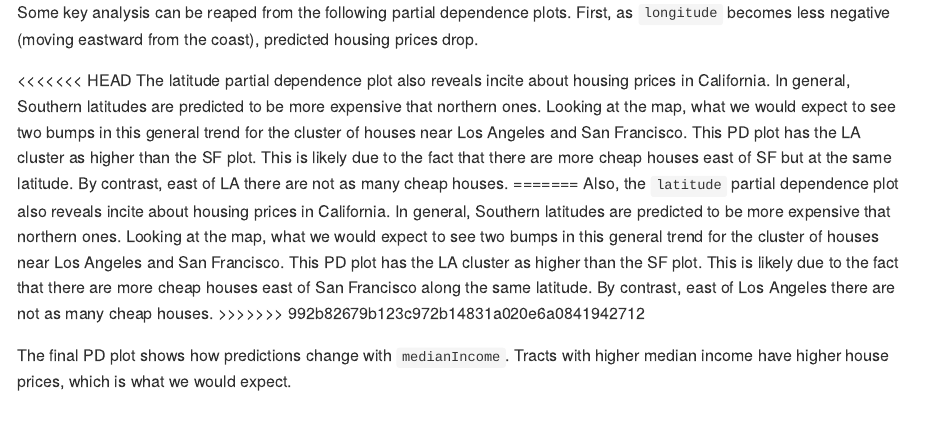
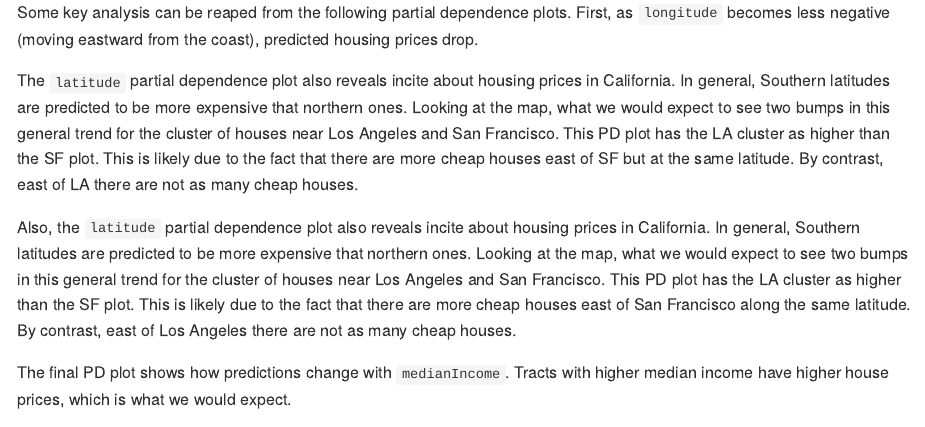
Before and after one commit to amal-kadri/Data-Mining-Assignment-3, an R Markdown document (assignment3.Rmd): the page in a window 1100 px wide, from 3600 px down. The pictures show the output file assignment3.md that the author committed with the source, drawn offline in the style of GitHub.

```diff
--- a/assignment3.Rmd
+++ b/assignment3.Rmd
@@ -120,11 +120,9 @@
 
 Some key analysis can be reaped from the following partial dependence plots. First, as `longitude` becomes less negative (moving eastward from the coast), predicted housing prices drop.
 
-<<<<<<< HEAD
-The latitude partial dependence plot also reveals incite about housing prices in California. In general, Southern latitudes are predicted to be more expensive that northern ones. Looking at the map, what we would expect to see two bumps in this general trend for the cluster of houses near Los Angeles and San Francisco. This PD plot has the LA cluster as higher than the SF plot. This is likely due to the fact that there are more cheap houses east of SF but at the same latitude. By contrast, east of LA there are not as many cheap houses.
-=======
+The `latitude` partial dependence plot also reveals incite about housing prices in California. In general, Southern latitudes are predicted to be more expensive that northern ones. Looking at the map, what we would expect to see two bumps in this general trend for the cluster of houses near Los Angeles and San Francisco. This PD plot has the LA cluster as higher than the SF plot. This is likely due to the fact that there are more cheap houses east of SF but at the same latitude. By contrast, east of LA there are not as many cheap houses.
+
 Also, the `latitude` partial dependence plot also reveals incite about housing prices in California. In general, Southern latitudes are predicted to be more expensive that northern ones. Looking at the map, what we would expect to see two bumps in this general trend for the cluster of houses near Los Angeles and San Francisco. This PD plot has the LA cluster as higher than the SF plot. This is likely due to the fact that there are more cheap houses east of San Francisco along the same latitude. By contrast, east of Los Angeles there are not as many cheap houses.
->>>>>>> 992b82679b123c972b14831a020e6a0841942712
 
 The final PD plot shows how predictions change with `medianIncome`. Tracts with higher median income have higher house prices, which is what we would expect.
 
```
Also changed, not shown: assignment3.md, 40 other files.
